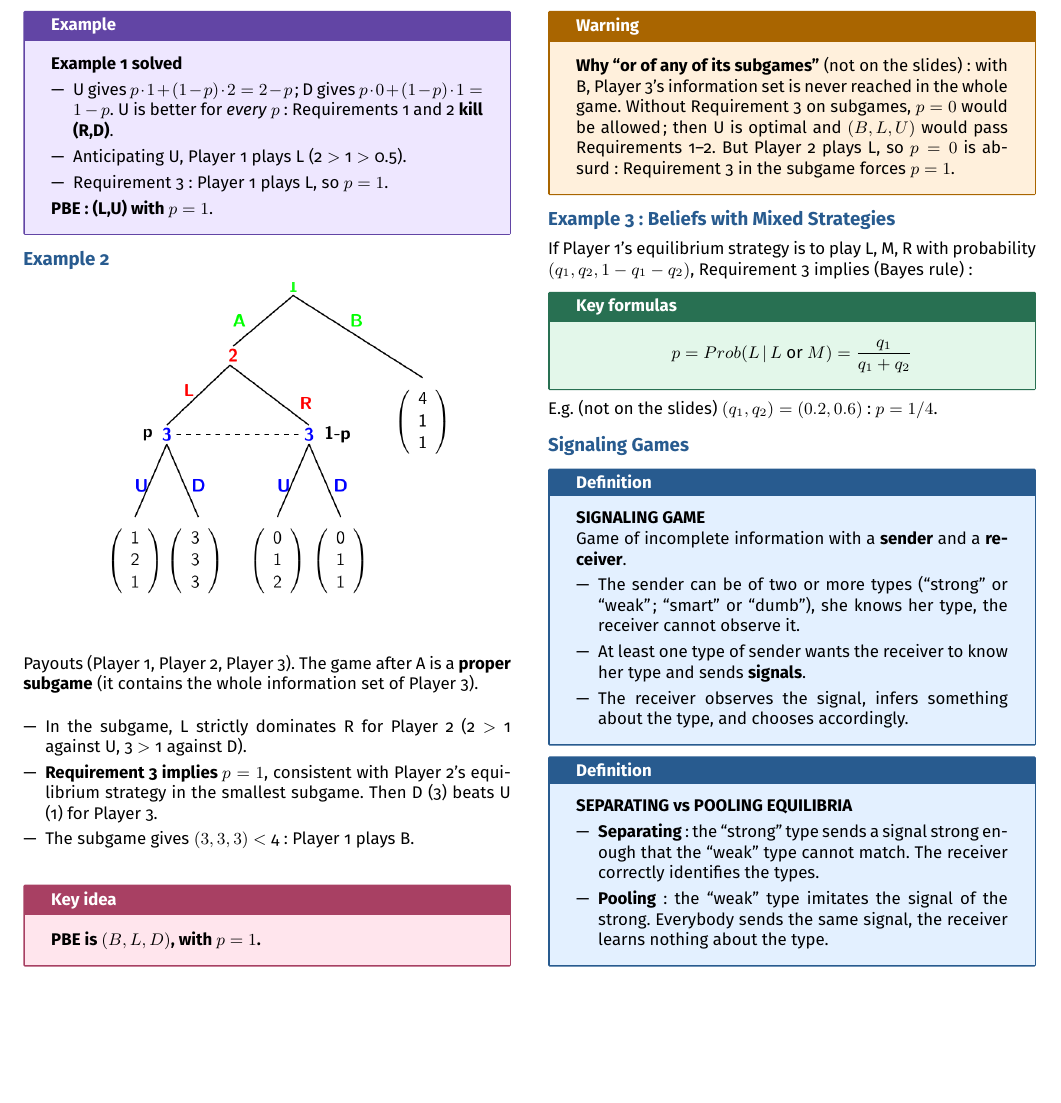
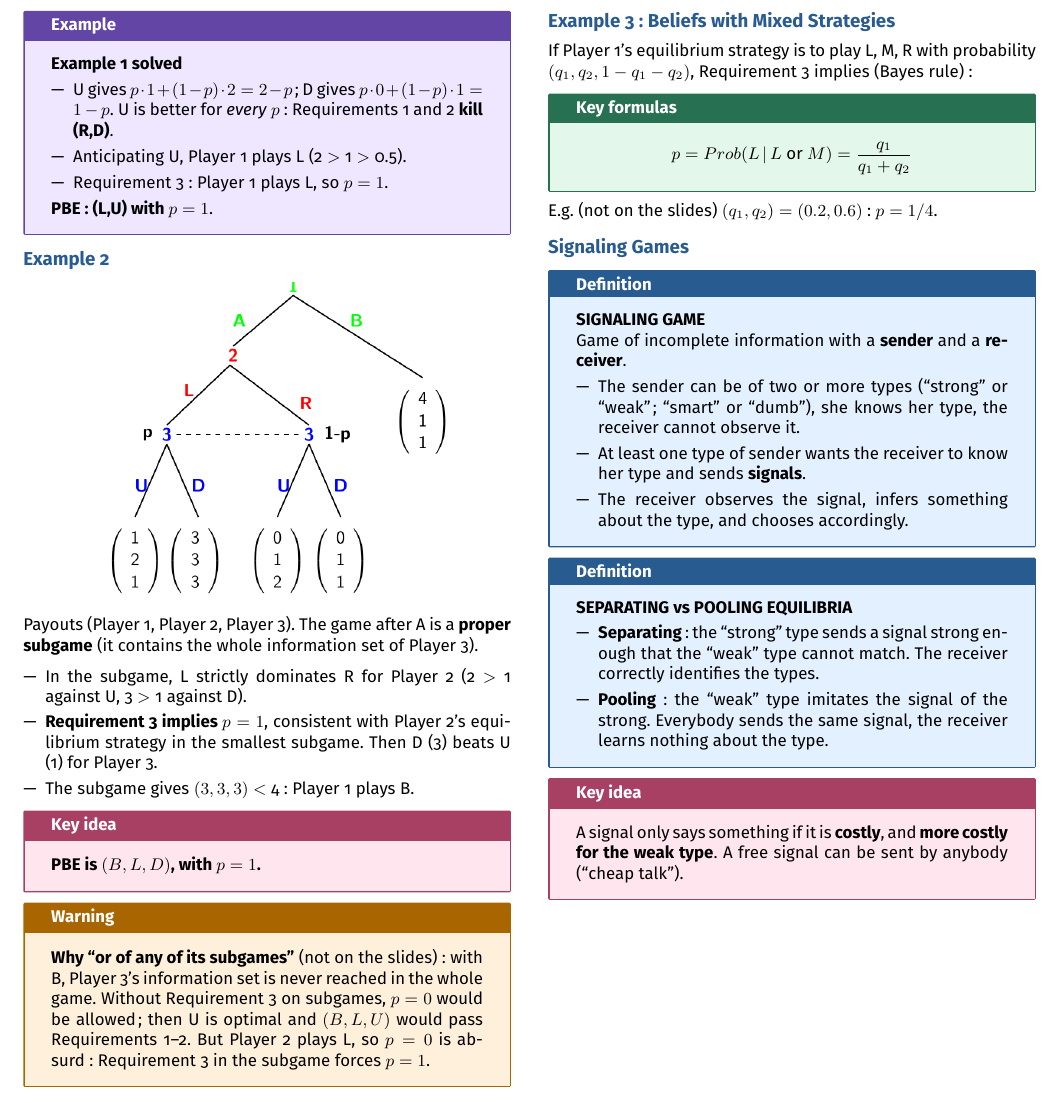
Before and after one commit to AlphaXT38G/notes_ba5, a LaTeX document (gametheory/week/week07.tex): part of page 2 of 2, cut so that both start at the same text, the shorter picture padded with empty space. Compiled offline with pdfLaTeX.

Commit message:
feat(gametheory-week07): add the key idea on Signaling Games

```diff
--- a/gametheory/week/week07.tex
+++ b/gametheory/week/week07.tex
@@ -565,6 +565,15 @@
 \end{definition}
 
 
+\begin{important}
+
+A signal only says something if it is \textbf{costly}, and \textbf{more costly for the weak
+type}. A free signal can be sent by anybody (``cheap talk'').
+
+\end{important}
+
+
+
 
 
 
```
